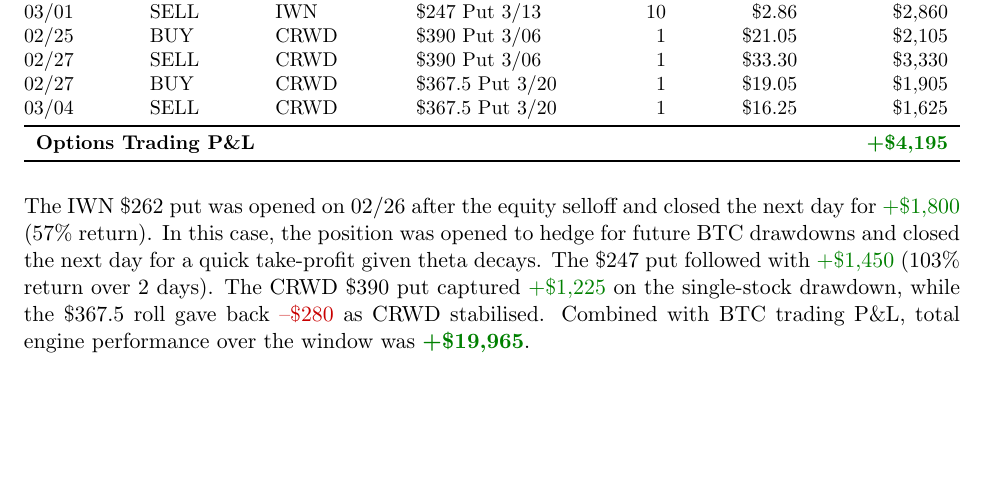
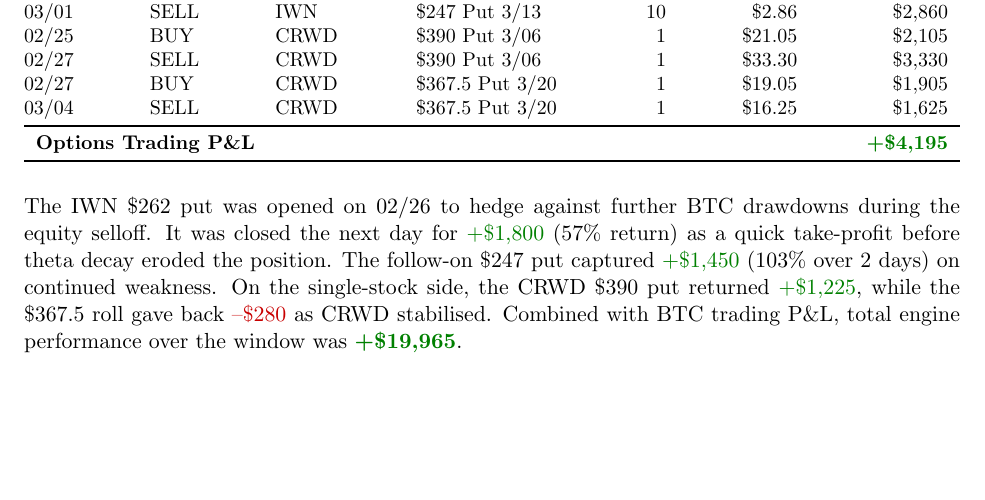
Before and after one commit to IamJasonBian/allocation-gym, a LaTeX document (docs/7/iwn_vol_analysis.tex): part of page 8 of 9, cut so that both start at the same text. Compiled offline with pdfLaTeX.

Commit message:
Improve flow of options P&L narrative

```diff
--- a/docs/7/iwn_vol_analysis.tex
+++ b/docs/7/iwn_vol_analysis.tex
@@ -540,15 +540,16 @@
 \end{table}
 
 \noindent
-The IWN \$262 put was opened on 02/26 after the equity selloff and closed
-the next day for \textcolor{gain}{+\$1,800} (57\% return). In this case,
-the position was opened to hedge for future BTC drawdowns and closed the
-next day for a quick take-profit given theta decays. The \$247 put
-followed with \textcolor{gain}{+\$1,450} (103\% return over 2 days). The
-CRWD \$390 put captured \textcolor{gain}{+\$1,225} on the single-stock
-drawdown, while the \$367.5 roll gave back \textcolor{loss}{--\$280} as
-CRWD stabilised. Combined with BTC trading P\&L, total engine performance
-over the window was \textcolor{gain}{\textbf{+\$19,965}}.
+The IWN \$262 put was opened on 02/26 to hedge against further BTC drawdowns
+during the equity selloff. It was closed the next day for
+\textcolor{gain}{+\$1,800} (57\% return) as a quick take-profit before theta
+decay eroded the position. The follow-on \$247 put captured
+\textcolor{gain}{+\$1,450} (103\% over 2 days) on continued weakness. On the
+single-stock side, the CRWD \$390 put returned
+\textcolor{gain}{+\$1,225}, while the \$367.5 roll gave back
+\textcolor{loss}{--\$280} as CRWD stabilised. Combined with BTC trading
+P\&L, total engine performance over the window was
+\textcolor{gain}{\textbf{+\$19,965}}.
 
 \subsection{Current State (Mar 4, 2026)}
 
```
Also changed, not shown: docs/7/iwn_vol_analysis.pdf.
